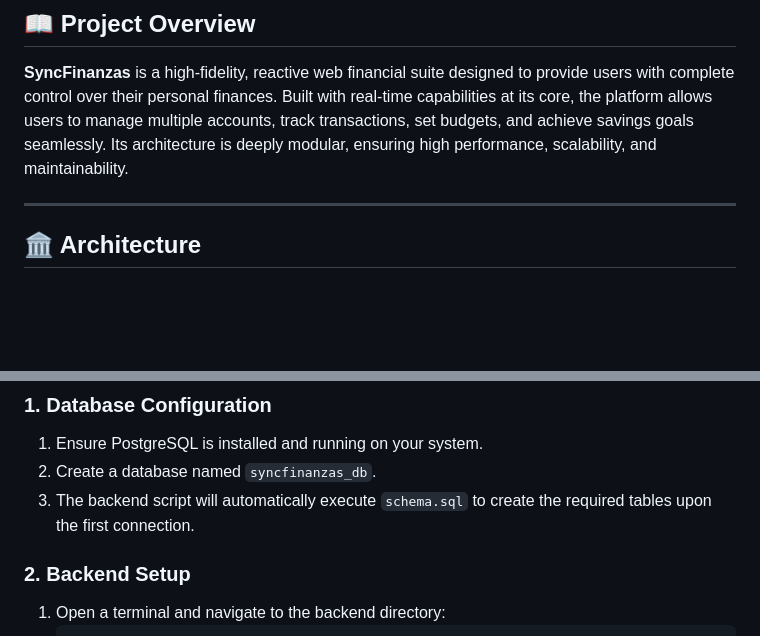
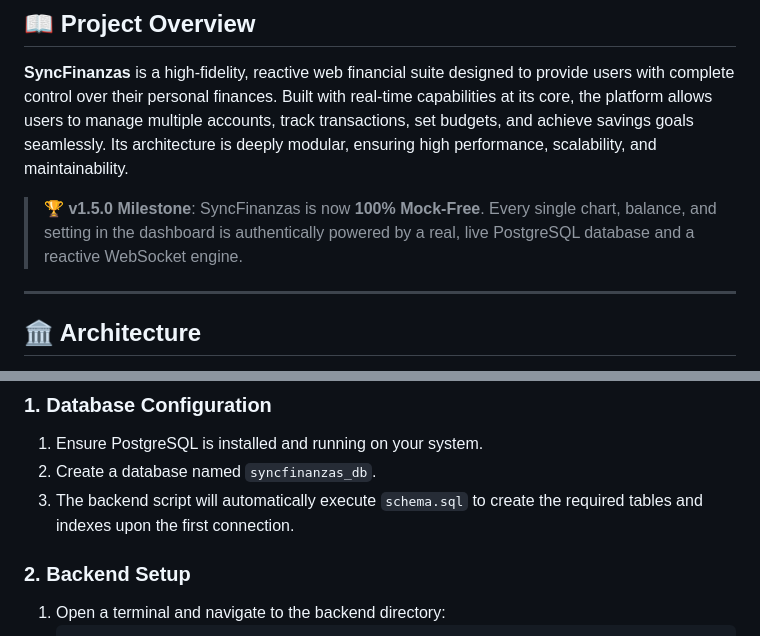
Before and after one commit to AndresSY26/SyncFinanzas, a Markdown page: README.md, 2 parts joined by grey strips. Rendered like a GitHub page; blank space fills up the shorter version.

```diff
--- a/README.md
+++ b/README.md
@@ -2,6 +2,8 @@
 
 ## 📖 Project Overview
 **SyncFinanzas** is a high-fidelity, reactive web financial suite designed to provide users with complete control over their personal finances. Built with real-time capabilities at its core, the platform allows users to manage multiple accounts, track transactions, set budgets, and achieve savings goals seamlessly. Its architecture is deeply modular, ensuring high performance, scalability, and maintainability.
+
+> 🏆 **v1.5.0 Milestone**: SyncFinanzas is now **100% Mock-Free**. Every single chart, balance, and setting in the dashboard is authentically powered by a real, live PostgreSQL database and a reactive WebSocket engine.
 
 ---
 
@@ -71,7 +76,7 @@ The project follows a **Feature-Driven** and **Real-Time** architecture, cleanly
 ### 1. Database Configuration
 1. Ensure PostgreSQL is installed and running on your system.
 2. Create a database named `syncfinanzas_db`.
-3. The backend script will automatically execute `schema.sql` to create the required tables upon the first connection.
+3. The backend script will automatically execute `schema.sql` to create the required tables and indexes upon the first connection.
 
 ### 2. Backend Setup
 1. Open a terminal and navigate to the backend directory:
```
Also changed, not shown: other parts of README.md (+10 -7 lines).
